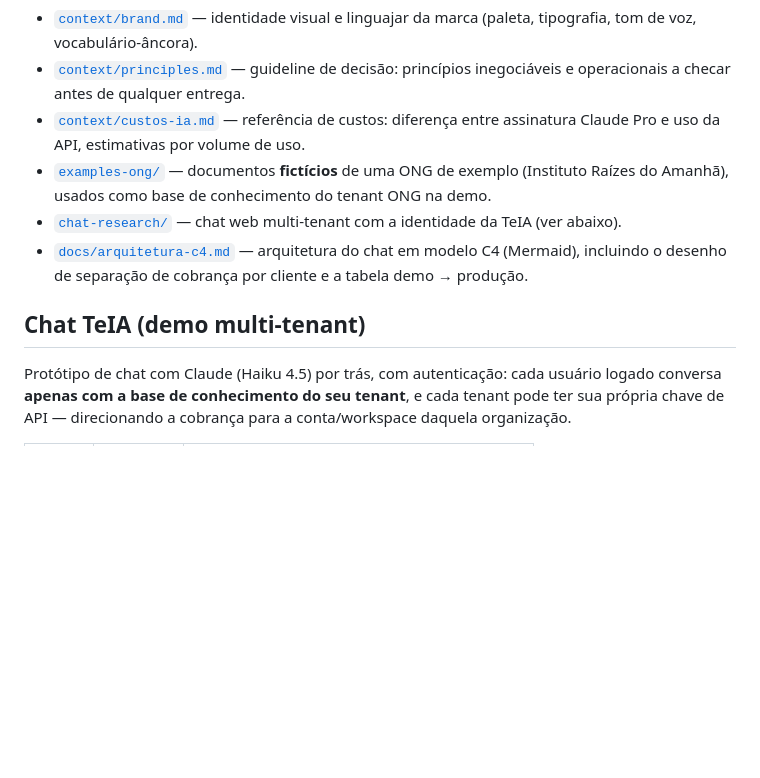
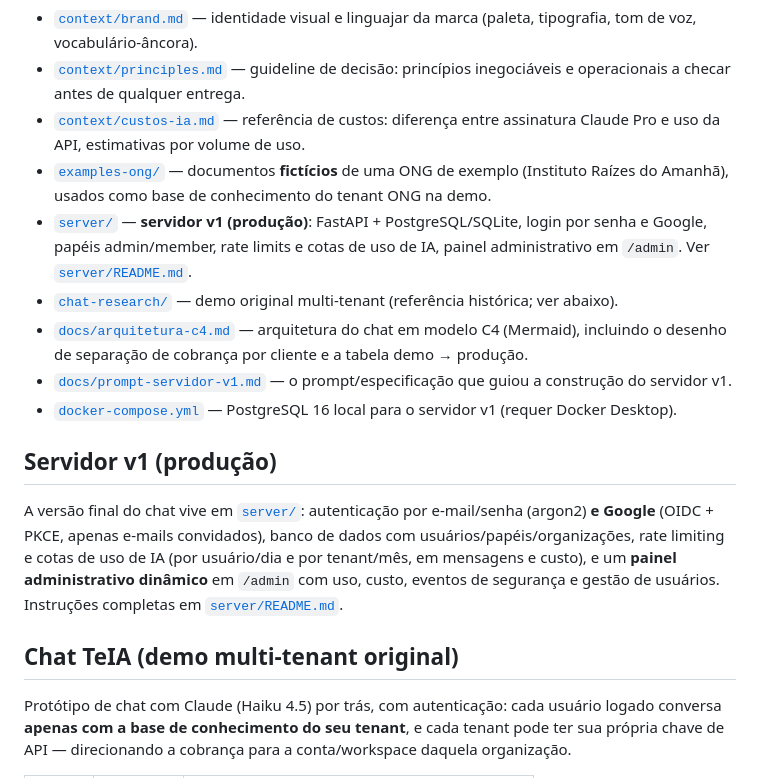
Before and after one commit to julianogomess/teia, a Markdown page: README.md, the part around the change. GitHub-like rendering; blank space fills up the shorter version.

Commit message:
Update README and C4 docs for server v1
Co-Authored-By: Claude Fable 5 <noreply@anthropic.com>

```diff
--- a/README.md
+++ b/README.md
@@ -18,10 +18,17 @@ TeIA é uma organização que vem do setor de impacto (ONGs, fundações, organi
 - [`context/principles.md`](context/principles.md) — guideline de decisão: princípios inegociáveis e operacionais a checar antes de qualquer entrega.
 - [`context/custos-ia.md`](context/custos-ia.md) — referência de custos: diferença entre assinatura Claude Pro e uso da API, estimativas por volume de uso.
 - [`examples-ong/`](examples-ong/) — documentos **fictícios** de uma ONG de exemplo (Instituto Raízes do Amanhã), usados como base de conhecimento do tenant ONG na demo.
-- [`chat-research/`](chat-research/) — chat web multi-tenant com a identidade da TeIA (ver abaixo).
+- [`server/`](server/) — **servidor v1 (produção)**: FastAPI + PostgreSQL/SQLite, login por senha e Google, papéis admin/member, rate limits e cotas de uso de IA, painel administrativo em `/admin`. Ver [`server/README.md`](server/README.md).
+- [`chat-research/`](chat-research/) — demo original multi-tenant (referência histórica; ver abaixo).
 - [`docs/arquitetura-c4.md`](docs/arquitetura-c4.md) — arquitetura do chat em modelo C4 (Mermaid), incluindo o desenho de separação de cobrança por cliente e a tabela demo → produção.
+- [`docs/prompt-servidor-v1.md`](docs/prompt-servidor-v1.md) — o prompt/especificação que guiou a construção do servidor v1.
+- [`docker-compose.yml`](docker-compose.yml) — PostgreSQL 16 local para o servidor v1 (requer Docker Desktop).
 
-## Chat TeIA (demo multi-tenant)
+## Servidor v1 (produção)
+
+A versão final do chat vive em [`server/`](server/): autenticação por e-mail/senha (argon2) **e Google** (OIDC + PKCE, apenas e-mails convidados), banco de dados com usuários/papéis/organizações, rate limiting e cotas de uso de IA (por usuário/dia e por tenant/mês, em mensagens e custo), e um **painel administrativo dinâmico** em `/admin` com uso, custo, eventos de segurança e gestão de usuários. Instruções completas em [`server/README.md`](server/README.md).
+
+## Chat TeIA (demo multi-tenant original)
 
 Protótipo de chat com Claude (Haiku 4.5) por trás, com autenticação: cada usuário logado conversa **apenas com a base de conhecimento do seu tenant**, e cada tenant pode ter sua própria chave de API — direcionando a cobrança para a conta/workspace daquela organização.
 
```
Also changed, not shown: docs/arquitetura-c4.md (+14 -8 lines).
